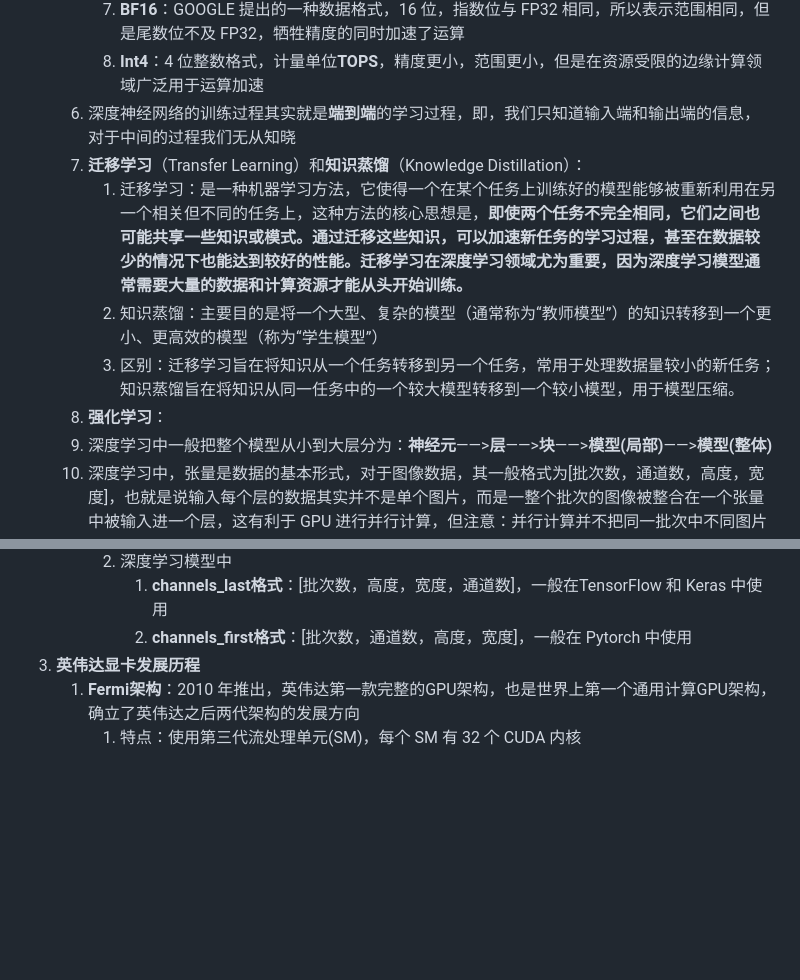
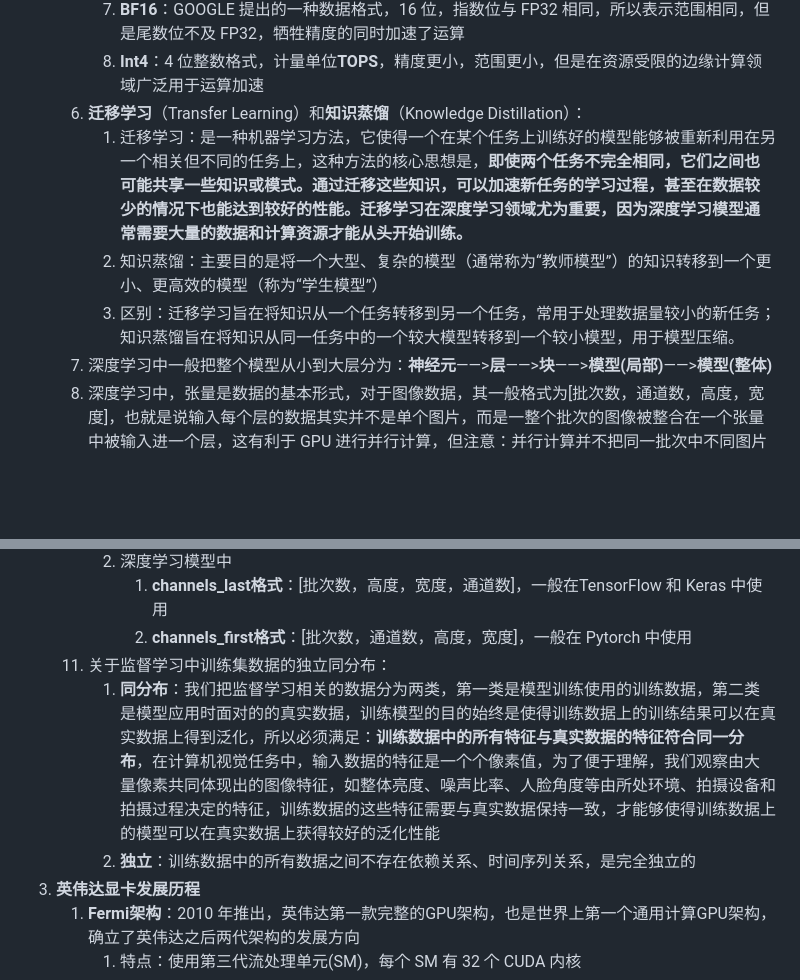
Before and after one commit to future-dream01/DeepLearning_notes, a Markdown page: 各类学习笔记/深度学习.md, 2 parts joined by grey strips. Drawn GitHub-style; blank space fills up the shorter version.

```diff
--- a/各类学习笔记/深度学习.md
+++ b/各类学习笔记/深度学习.md
@@ -35,12 +35,10 @@
       6. **TF32**：NVIDIA 推出的浮点格式，32 位，计量单位**TFLOPS**精度与 FP32 相同，但做了优化，可以提高性能，用于深度学习较多
       7. **BF16**：GOOGLE 提出的一种数据格式，16 位，指数位与 FP32 相同，所以表示范围相同，但是尾数位不及 FP32，牺牲精度的同时加速了运算
       8. **Int4**：4 位整数格式，计量单位**TOPS**，精度更小，范围更小，但是在资源受限的边缘计算领域广泛用于运算加速
-   6. 深度神经网络的训练过程其实就是**端到端**的学习过程，即，我们只知道输入端和输出端的信息，对于中间的过程我们无从知晓
    7. **迁移学习**（Transfer Learning）和**知识蒸馏**（Knowledge Distillation）：
       1. 迁移学习：是一种机器学习方法，它使得一个在某个任务上训练好的模型能够被重新利用在另一个相关但不同的任务上，这种方法的核心思想是，**即使两个任务不完全相同，它们之间也可能共享一些知识或模式。**通过迁移这些知识，可以加速新任务的学习过程，甚至在数据较少的情况下也能达到较好的性能。迁移学习在深度学习领域尤为重要，因为**深度学习模型通常需要大量的数据和计算资源才能从头开始训练。**
       2. 知识蒸馏：主要目的是将一个大型、复杂的模型（通常称为“教师模型”）的知识转移到一个更小、更高效的模型（称为“学生模型”）
       3. 区别：迁移学习旨在将知识从一个任务转移到另一个任务，常用于处理数据量较小的新任务；知识蒸馏旨在将知识从同一任务中的一个较大模型转移到一个较小模型，用于模型压缩。
-   8. **强化学习**：
    9.  深度学习中一般把整个模型从小到大层分为：**神经元**——>**层**——>**块**——>**模型(局部)**——>**模型(整体)**
    10. 深度学习中，张量是数据的基本形式，对于图像数据，其一般格式为[批次数，通道数，高度，宽度]，也就是说输入每个层的数据其实并不是单个图片，而是一整个批次的图像被整合在一个张量中被输入进一个层，这有利于 GPU 进行并行计算，但注意：并行计算并不把同一批次中不同图片的特征混合在同一个层中计算，而是保持独立性，即其实是有数量与批次数相同、相互之间参数的平行层分别计算每一张独立的图片，最后再整合进一个张量中。
    11. 一般的图像处理任务，单次输入的图像形式的数据其实是**三维数据**，因为包含了长度、宽度、通道数三个维度；而自然语言任务的处理中，单次输入的数据其实是**二维数据**，包含 token 数、编码长度两个维度，而一些线性模型中输入的向量形式数据是**一维数据**，如音频处理等
@@ -49,6 +47,9 @@
        2. 深度学习模型中
           1. **channels_last格式**：[批次数，高度，宽度，通道数]，一般在TensorFlow 和 Keras 中使用
           2. **channels_first格式**：[批次数，通道数，高度，宽度]，一般在 Pytorch 中使用
+   13. 关于监督学习中训练集数据的独立同分布：
+       1. **同分布**：我们把监督学习相关的数据分为两类，第一类是模型训练使用的训练数据，第二类是模型应用时面对的的真实数据，训练模型的目的始终是使得训练数据上的训练结果可以在真实数据上得到泛化，所以必须满足：**训练数据中的所有特征与真实数据的特征符合同一分布**，在计算机视觉任务中，输入数据的特征是一个个像素值，为了便于理解，我们观察由大量像素共同体现出的图像特征，如整体亮度、噪声比率、人脸角度等由所处环境、拍摄设备和拍摄过程决定的特征，训练数据的这些特征需要与真实数据保持一致，才能够使得训练数据上的模型可以在真实数据上获得较好的泛化性能
+       2. **独立**：训练数据中的所有数据之间不存在依赖关系、时间序列关系，是完全独立的
 3. **英伟达显卡发展历程**
    1. **Fermi架构**：2010 年推出，英伟达第一款完整的GPU架构，也是世界上第一个通用计算GPU架构，确立了英伟达之后两代架构的发展方向
       1. 特点：使用第三代流处理单元(SM)，每个 SM 有 32 个 CUDA 内核
```
Also changed, not shown: other parts of 各类学习笔记/深度学习.md (+27 -2 lines).
